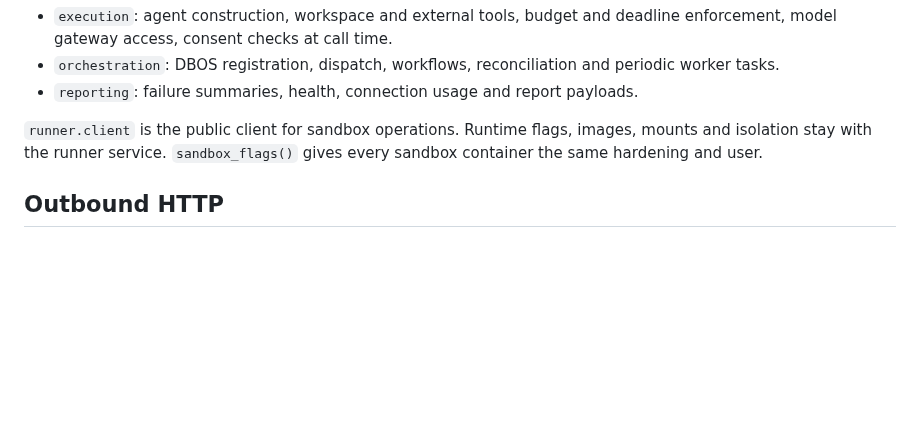
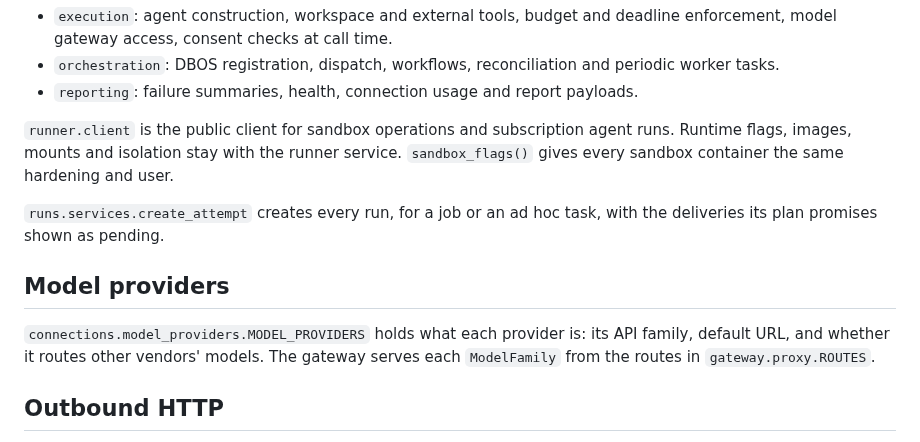
Before and after one commit to piotrekno1/second-shift, a Markdown page: docs/backend-architecture.md, the part around the change. GitHub-like rendering; blank space fills up the shorter version.

Commit message:
Describe model providers and run creation in the architecture doc
Co-Authored-By: Claude Opus 5.5 <noreply@anthropic.com>

```diff
--- a/docs/backend-architecture.md
+++ b/docs/backend-architecture.md
@@ -94,9 +94,19 @@ The runs app has three internal packages:
   periodic worker tasks.
 - `reporting`: failure summaries, health, connection usage and report payloads.
 
-`runner.client` is the public client for sandbox operations. Runtime flags,
-images, mounts and isolation stay with the runner service. `sandbox_flags()`
-gives every sandbox container the same hardening and user.
+`runner.client` is the public client for sandbox operations and subscription
+agent runs. Runtime flags, images, mounts and isolation stay with the runner
+service. `sandbox_flags()` gives every sandbox container the same hardening and
+user.
+
+`runs.services.create_attempt` creates every run, for a job or an ad hoc task,
+with the deliveries its plan promises shown as pending.
+
+## Model providers
+
+`connections.model_providers.MODEL_PROVIDERS` holds what each provider is: its
+API family, default URL, and whether it routes other vendors' models. The
+gateway serves each `ModelFamily` from the routes in `gateway.proxy.ROUTES`.
 
 ## Outbound HTTP
 
```
